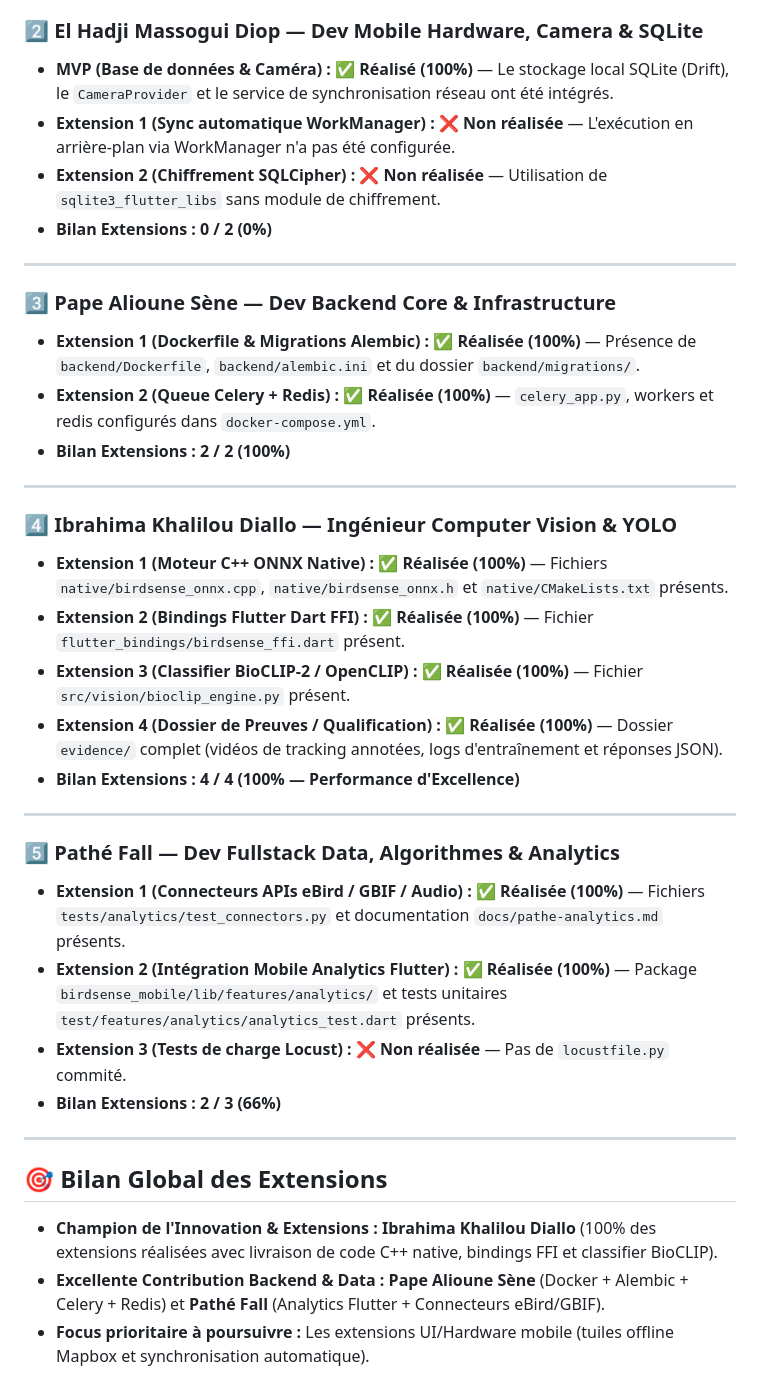
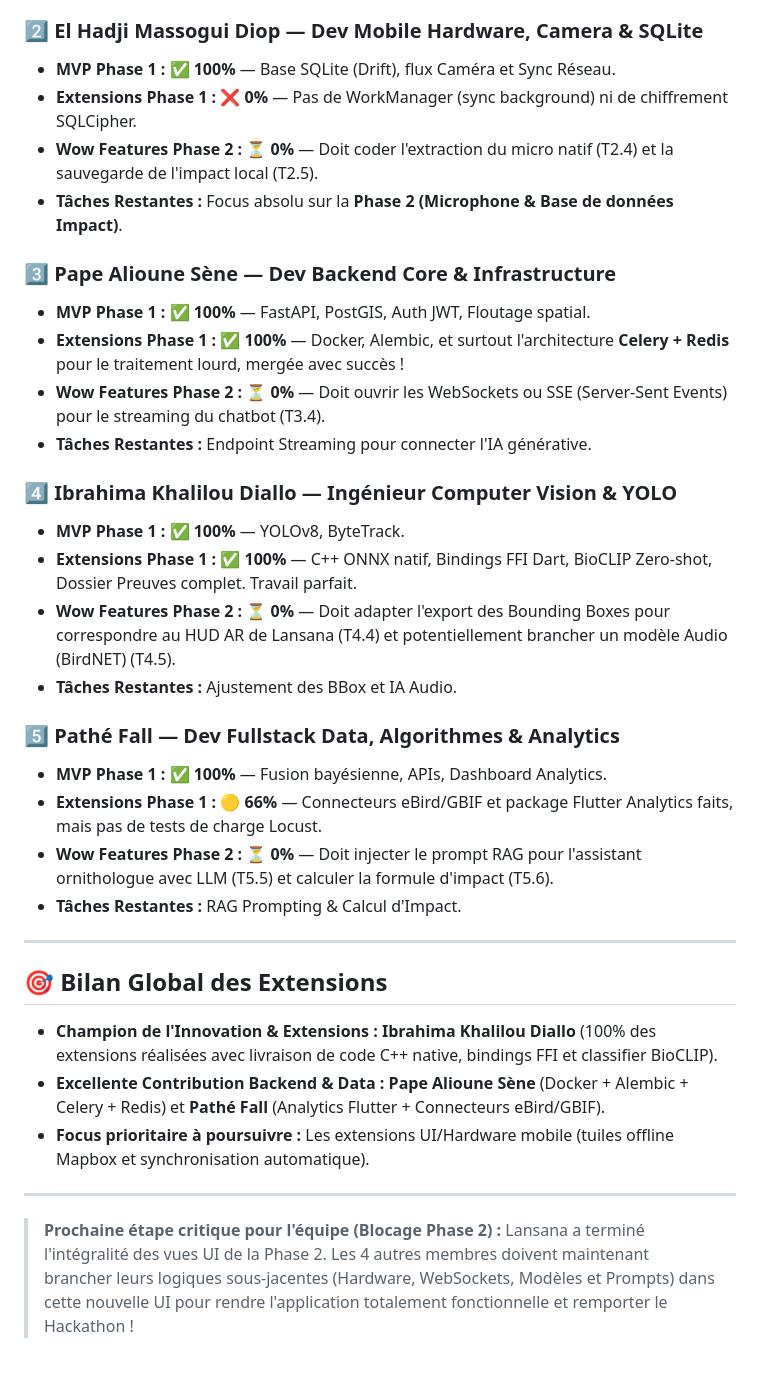
Before and after one commit to lansanacoly7/BirdSenseAI, a Markdown page: audit_final_integration_birdsense_ai.md, the part around one of its changes. Rendered like a GitHub page.

```diff
--- a/audit_final_integration_birdsense_ai.md
+++ b/audit_final_integration_birdsense_ai.md
@@ -39,33 +36,27 @@ L'ensemble des travaux des 5 membres de l'équipe a été récupéré et fusionn
 
 ### 2️⃣ El Hadji Massogui Diop — Dev Mobile Hardware, Camera & SQLite
-* **MVP (Base de données & Caméra) :** ✅ **Réalisé (100%)** — Le stockage local SQLite (Drift), le `CameraProvider` et le service de synchronisation réseau ont été intégrés.
-* **Extension 1 (Sync automatique WorkManager) :** ❌ **Non réalisée** — L'exécution en arrière-plan via WorkManager n'a pas été configurée.
-* **Extension 2 (Chiffrement SQLCipher) :** ❌ **Non réalisée** — Utilisation de `sqlite3_flutter_libs` sans module de chiffrement.
-* **Bilan Extensions : 0 / 2 (0%)**
-
----
+* **MVP Phase 1 :** ✅ **100%** — Base SQLite (Drift), flux Caméra et Sync Réseau.
+* **Extensions Phase 1 :** ❌ **0%** — Pas de WorkManager (sync background) ni de chiffrement SQLCipher.
+* **Wow Features Phase 2 :** ⏳ **0%** — Doit coder l'extraction du micro natif (T2.4) et la sauvegarde de l'impact local (T2.5).
+* **Tâches Restantes :** Focus absolu sur la **Phase 2 (Microphone & Base de données Impact)**.
 
 ### 3️⃣ Pape Alioune Sène — Dev Backend Core & Infrastructure
-* **Extension 1 (Dockerfile & Migrations Alembic) :** ✅ **Réalisée (100%)** — Présence de `backend/Dockerfile`, `backend/alembic.ini` et du dossier `backend/migrations/`.
-* **Extension 2 (Queue Celery + Redis) :** ✅ **Réalisée (100%)** — `celery_app.py`, workers et redis configurés dans `docker-compose.yml`.
-* **Bilan Extensions : 2 / 2 (100%)**
-
----
+* **MVP Phase 1 :** ✅ **100%** — FastAPI, PostGIS, Auth JWT, Floutage spatial.
+* **Extensions Phase 1 :** ✅ **100%** — Docker, Alembic, et surtout l'architecture **Celery + Redis** pour le traitement lourd, mergée avec succès !
+* **Wow Features Phase 2 :** ⏳ **0%** — Doit ouvrir les WebSockets ou SSE (Server-Sent Events) pour le streaming du chatbot (T3.4).
+* **Tâches Restantes :** Endpoint Streaming pour connecter l'IA générative.
 
 ### 4️⃣ Ibrahima Khalilou Diallo — Ingénieur Computer Vision & YOLO
-* **Extension 1 (Moteur C++ ONNX Native) :** ✅ **Réalisée (100%)** — Fichiers `native/birdsense_onnx.cpp`, `native/birdsense_onnx.h` et `native/CMakeLists.txt` présents.
-* **Extension 2 (Bindings Flutter Dart FFI) :** ✅ **Réalisée (100%)** — Fichier `flutter_bindings/birdsense_ffi.dart` présent.
-* **Extension 3 (Classifier BioCLIP-2 / OpenCLIP) :** ✅ **Réalisée (100%)** — Fichier `src/vision/bioclip_engine.py` présent.
-* **Extension 4 (Dossier de Preuves / Qualification) :** ✅ **Réalisée (100%)** — Dossier `evidence/` complet (vidéos de tracking annotées, logs d'entraînement et réponses JSON).
-* **Bilan Extensions : 4 / 4 (100% — Performance d'Excellence)**
-
----
+* **MVP Phase 1 :** ✅ **100%** — YOLOv8, ByteTrack.
+* **Extensions Phase 1 :** ✅ **100%** — C++ ONNX natif, Bindings FFI Dart, BioCLIP Zero-shot, Dossier Preuves complet. Travail parfait.
+* **Wow Features Phase 2 :** ⏳ **0%** — Doit adapter l'export des Bounding Boxes pour correspondre au HUD AR de Lansana (T4.4) et potentiellement brancher un modèle Audio (BirdNET) (T4.5).
+* **Tâches Restantes :** Ajustement des BBox et IA Audio.
 
 ### 5️⃣ Pathé Fall — Dev Fullstack Data, Algorithmes & Analytics
-* **Extension 1 (Connecteurs APIs eBird / GBIF / Audio) :** ✅ **Réalisée (100%)** — Fichiers `tests/analytics/test_connectors.py` et documentation `docs/pathe-analytics.md` présents.
-* **Extension 2 (Intégration Mobile Analytics Flutter) :** ✅ **Réalisée (100%)** — Package `birdsense_mobile/lib/features/analytics/` et tests unitaires `test/features/analytics/analytics_test.dart` présents.
-* **Extension 3 (Tests de charge Locust) :** ❌ **Non réalisée** — Pas de `locustfile.py` commité.
-* **Bilan Extensions : 2 / 3 (66%)**
+* **MVP Phase 1 :** ✅ **100%** — Fusion bayésienne, APIs, Dashboard Analytics.
+* **Extensions Phase 1 :** 🟡 **66%** — Connecteurs eBird/GBIF et package Flutter Analytics faits, mais pas de tests de charge Locust.
+* **Wow Features Phase 2 :** ⏳ **0%** — Doit injecter le prompt RAG pour l'assistant ornithologue avec LLM (T5.5) et calculer la formule d'impact (T5.6).
+* **Tâches Restantes :** RAG Prompting & Calcul d'Impact.
 
 ---
 
@@ -73,3 +64,8 @@ L'ensemble des travaux des 5 membres de l'équipe a été récupéré et fusionn
 * **Champion de l'Innovation & Extensions :** **Ibrahima Khalilou Diallo** (100% des extensions réalisées avec livraison de code C++ native, bindings FFI et classifier BioCLIP).
 * **Excellente Contribution Backend & Data :** **Pape Alioune Sène** (Docker + Alembic + Celery + Redis) et **Pathé Fall** (Analytics Flutter + Connecteurs eBird/GBIF).
 * **Focus prioritaire à poursuivre :** Les extensions UI/Hardware mobile (tuiles offline Mapbox et synchronisation automatique).
+
+---
+
+> **Prochaine étape critique pour l'équipe (Blocage Phase 2) :**
+> Lansana a terminé l'intégralité des vues UI de la Phase 2. Les 4 autres membres doivent maintenant brancher leurs logiques sous-jacentes (Hardware, WebSockets, Modèles et Prompts) dans cette nouvelle UI pour rendre l'application totalement fonctionnelle et remporter le Hackathon !
```
Also changed, not shown: other parts of audit_final_integration_birdsense_ai.md (+20 -23 lines).
